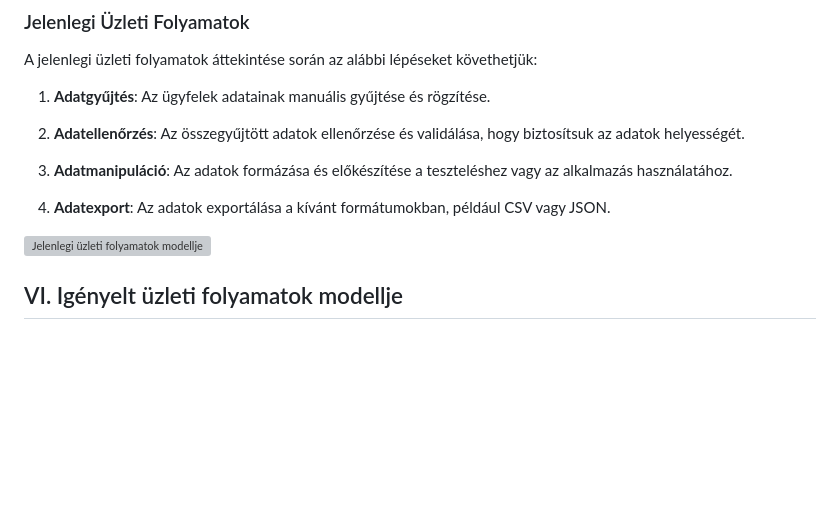
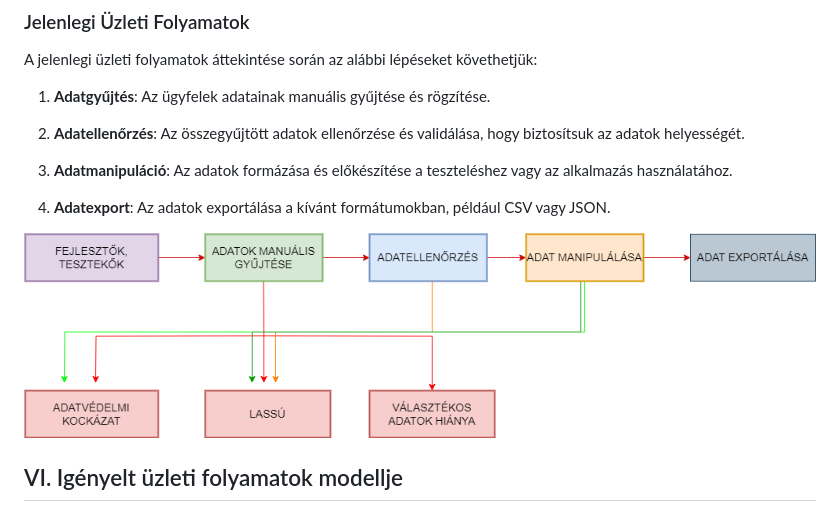
Before and after one commit to nice-Code-90/RandomUser-generator, a Markdown page: Docs/kovetelmenyspecifikacio.md, the part around the change. Drawn GitHub-style; blank space fills up the shorter version; grey boxes are pictures that could not be loaded.

```diff
--- a/Docs/kovetelmenyspecifikacio.md
+++ b/Docs/kovetelmenyspecifikacio.md
@@ -50,7 +50,7 @@ A jelenlegi üzleti folyamatok áttekintése során az alábbi lépéseket köve
 
 4. **Adatexport**: Az adatok exportálása a kívánt formátumokban, például CSV vagy JSON.
 
-![Jelenlegi üzleti folyamatok modellje](./Abrak/jelenlegi_helyzet.drawio.png)
+![Jelenlegi üzleti folyamatok modellje](/Abrak/jelenlegi_helyzet.drawio.png)
 
 ## VI. Igényelt üzleti folyamatok modellje
 
```
